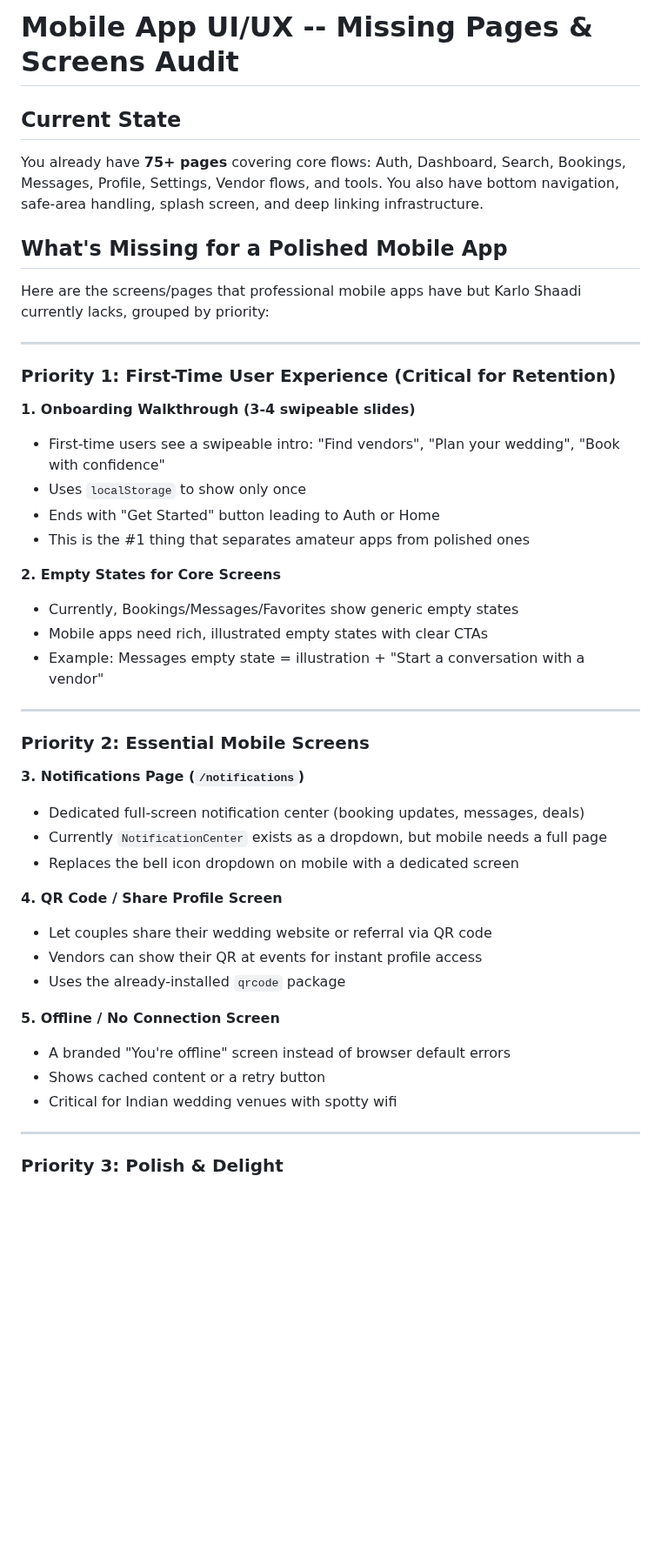
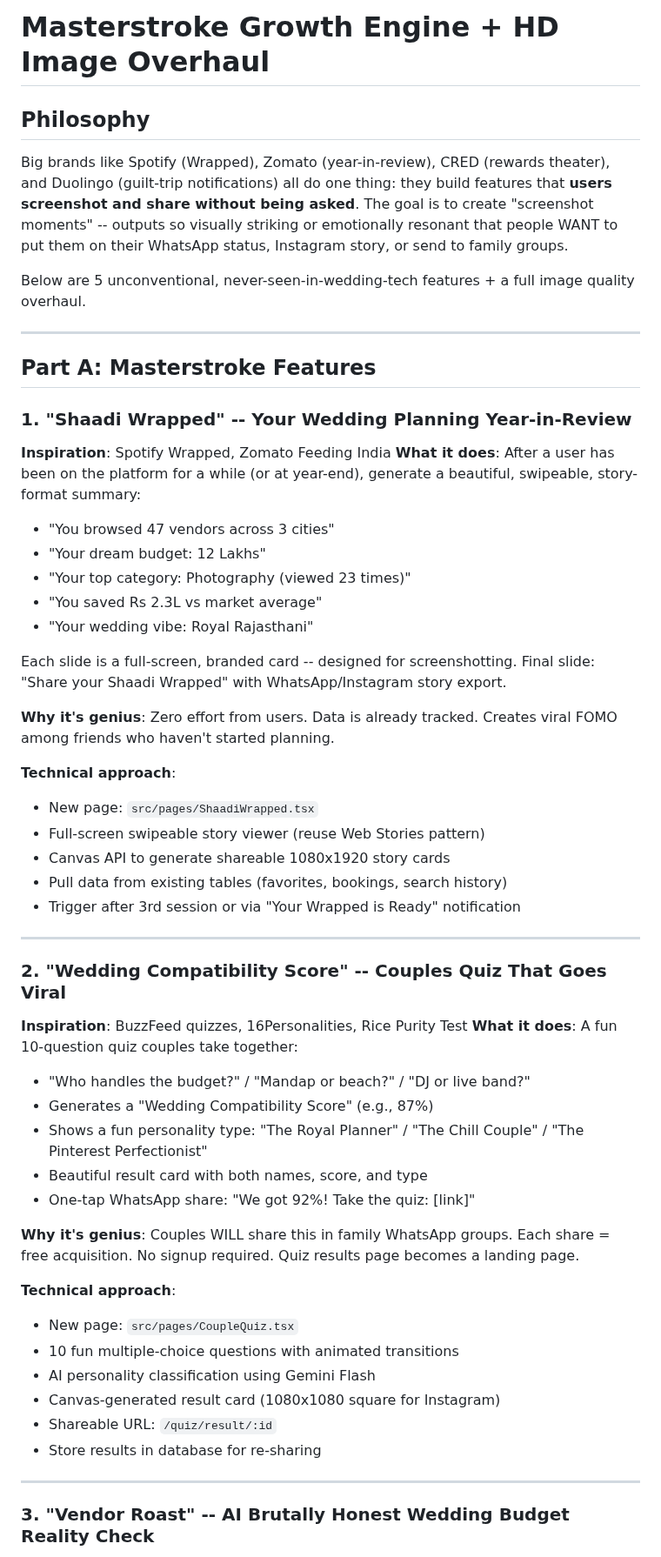
Before and after one commit to prabhanjaytiwari/karlo-shaadi-glow, a Markdown page: .lovable/plan.md, the part around one of its changes. Shown at 87% size. GitHub-like rendering; blank space fills up the shorter version.

Commit message:
Updated plan file
Edited UI in Lovable

```diff
--- a/.lovable/plan.md
+++ b/.lovable/plan.md
@@ -1,50 +1,61 @@
 
 
-# Mobile App UI/UX -- Missing Pages & Screens Audit
+# Masterstroke Growth Engine + HD Image Overhaul
 
-## Current State
+## Philosophy
 
-You already have **75+ pages** covering core flows: Auth, Dashboard, Search, Bookings, Messages, Profile, Settings, Vendor flows, and tools. You also have bottom navigation, safe-area handling, splash screen, and deep linking infrastructure.
+Big brands like Spotify (Wrapped), Zomato (year-in-review), CRED (rewards theater), and Duolingo (guilt-trip notifications) all do one thing: they build features that **users screenshot and share without being asked**. The goal is to create "screenshot moments" -- outputs so visually striking or emotionally resonant that people WANT to put them on their WhatsApp status, Instagram story, or send to family groups.
 
-## What's Missing for a Polished Mobile App
-
-Here are the screens/pages that professional mobile apps have but Karlo Shaadi currently lacks, grouped by priority:
+Below are 5 unconventional, never-seen-in-wedding-tech features + a full image quality overhaul.
 
 ---
 
-### Priority 1: First-Time User Experience (Critical for Retention)
+## Part A: Masterstroke Features
 
-**1. Onboarding Walkthrough (3-4 swipeable slides)**
-- First-time users see a swipeable intro: "Find vendors", "Plan your wedding", "Book with confidence"
-- Uses `localStorage` to show only once
-- Ends with "Get Started" button leading to Auth or Home
-- This is the #1 thing that separates amateur apps from polished ones
+### 1. "Shaadi Wrapped" -- Your Wedding Planning Year-in-Review
 
-**2. Empty States for Core Screens**
-- Currently, Bookings/Messages/Favorites show generic empty states
-- Mobile apps need rich, illustrated empty states with clear CTAs
-- Example: Messages empty state = illustration + "Start a conversation with a vendor"
+**Inspiration**: Spotify Wrapped, Zomato Feeding India
+**What it does**: After a user has been on the platform for a while (or at year-end), generate a beautiful, swipeable, story-format summary:
+- "You browsed 47 vendors across 3 cities"
+- "Your dream budget: 12 Lakhs"
+- "Your top category: Photography (viewed 23 times)"
+- "You saved Rs 2.3L vs market average"
+- "Your wedding vibe: Royal Rajasthani"
+
+Each slide is a full-screen, branded card -- designed for screenshotting. Final slide: "Share your Shaadi Wrapped" with WhatsApp/Instagram story export.
+
+**Why it's genius**: Zero effort from users. Data is already tracked. Creates viral FOMO among friends who haven't started planning.
+
+**Technical approach**:
+- New page: `src/pages/ShaadiWrapped.tsx`
+- Full-screen swipeable story viewer (reuse Web Stories pattern)
+- Canvas API to generate shareable 1080x1920 story cards
+- Pull data from existing tables (favorites, bookings, search history)
+- Trigger after 3rd session or via "Your Wrapped is Ready" notification
 
 ---
 
-### Priority 2: Essential Mobile Screens
+### 2. "Wedding Compatibility Score" -- Couples Quiz That Goes Viral
 
-**3. Notifications Page (`/notifications`)**
-- Dedicated full-screen notification center (booking updates, messages, deals)
-- Currently `NotificationCenter` exists as a dropdown, but mobile needs a full page
-- Replaces the bell icon dropdown on mobile with a dedicated screen
+**Inspiration**: BuzzFeed quizzes, 16Personalities, Rice Purity Test
+**What it does**: A fun 10-question quiz couples take together:
+- "Who handles the budget?" / "Mandap or beach?" / "DJ or live band?"
+- Generates a "Wedding Compatibility Score" (e.g., 87%)
+- Shows a fun personality type: "The Royal Planner" / "The Chill Couple" / "The Pinterest Perfectionist"
+- Beautiful result card with both names, score, and type
+- One-tap WhatsApp share: "We got 92%! Take the quiz: [link]"
 
-**4. QR Code / Share Profile Screen**
-- Let couples share their wedding website or referral via QR code
-- Vendors can show their QR at events for instant profile access
-- Uses the already-installed `qrcode` package
+**Why it's genius**: Couples WILL share this in family WhatsApp groups. Each share = free acquisition. No signup required. Quiz results page becomes a landing page.
 
-**5. Offline / No Connection Screen**
-- A branded "You're offline" screen instead of browser default errors
-- Shows cached content or a retry button
-- Critical for Indian wedding venues with spotty wifi
+**Technical approach**:
+- New page: `src/pages/CoupleQuiz.tsx`
+- 10 fun multiple-choice questions with animated transitions
+- AI personality classification using Gemini Flash
+- Canvas-generated result card (1080x1080 square for Instagram)
+- Shareable URL: `/quiz/result/:id`
+- Store results in database for re-sharing
 
 ---
 
-### Priority 3: Polish & Delight
+### 3. "Vendor Roast" -- AI Brutally Honest Wedding Budget Reality Check
 
```
Also changed, not shown: other parts of .lovable/plan.md (+91 -38 lines).
